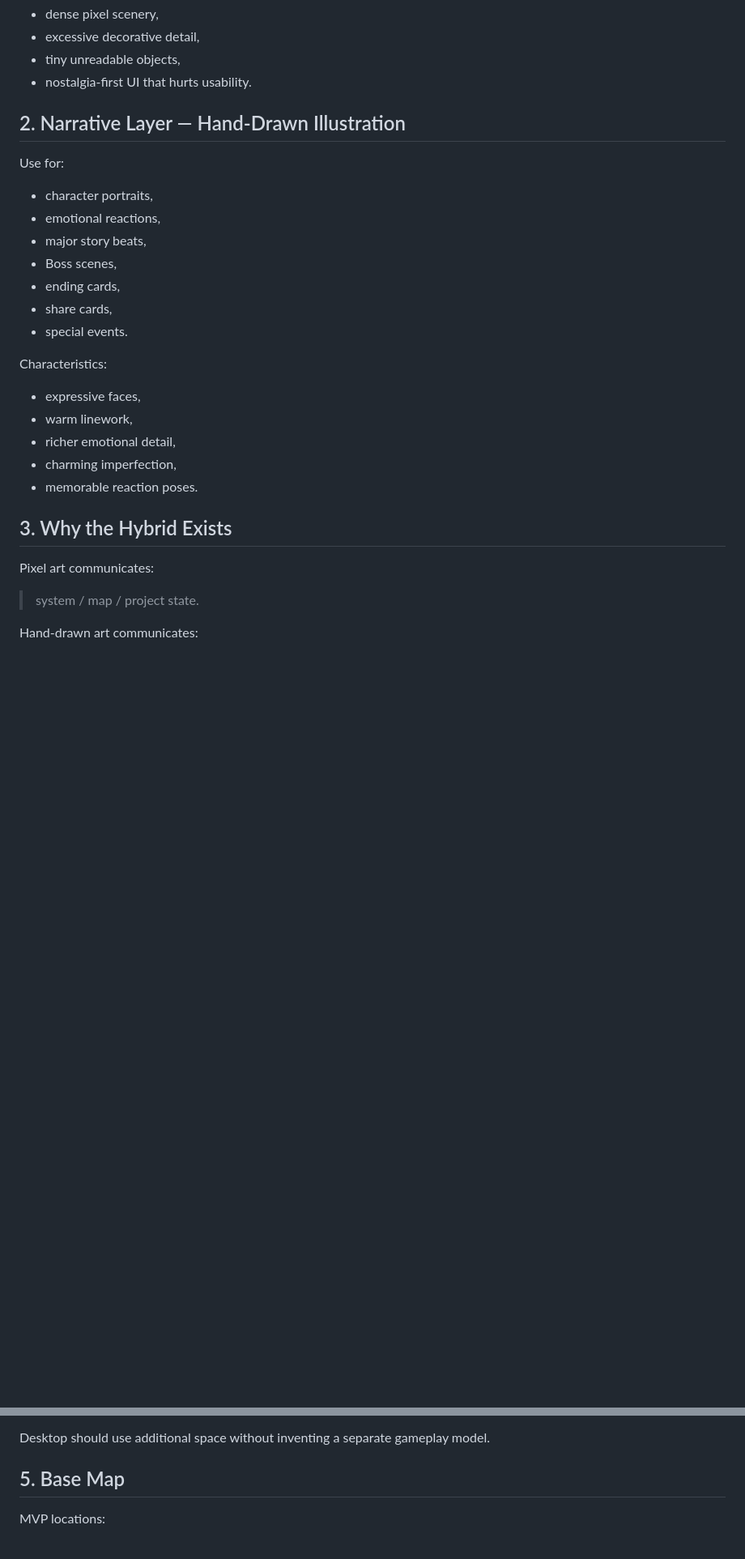
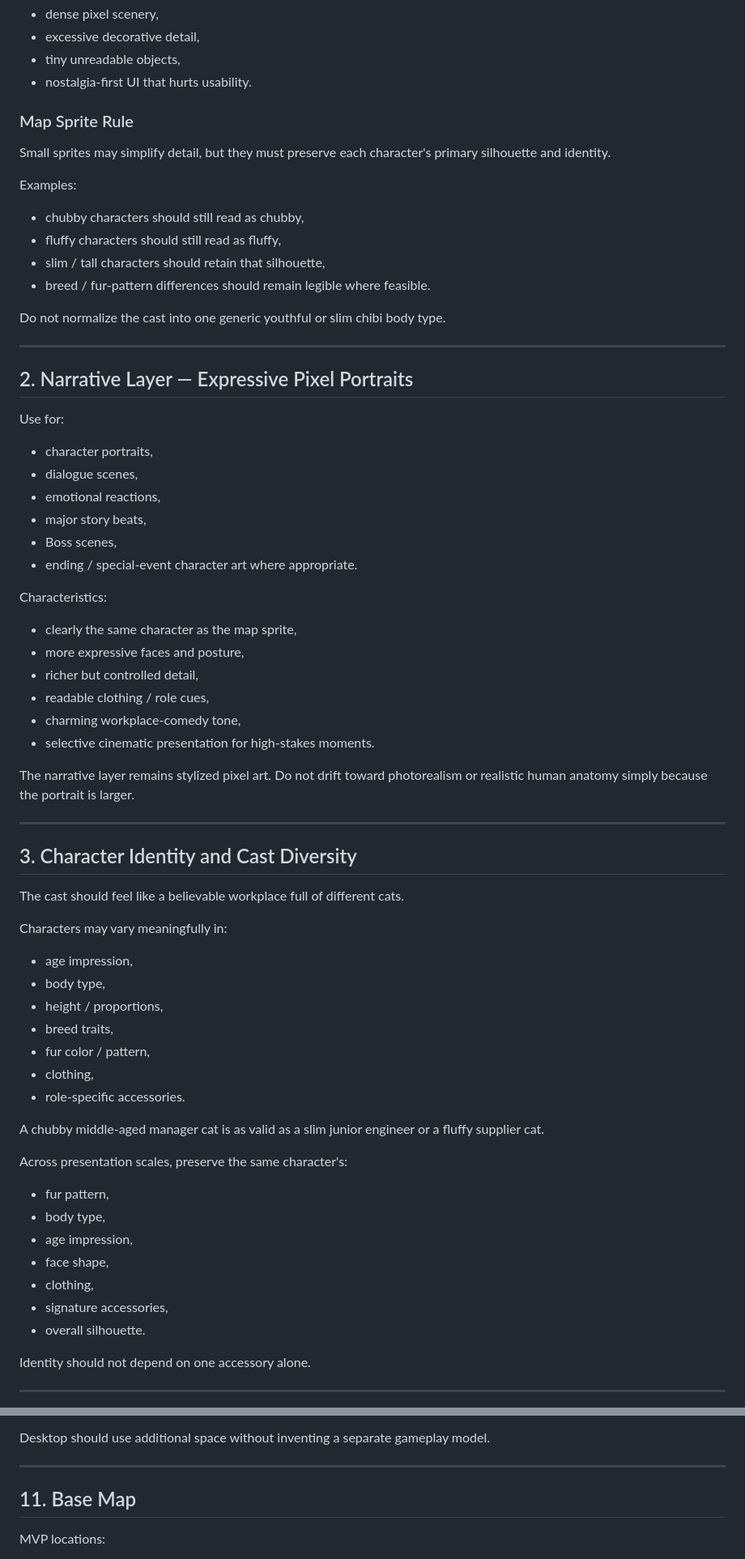
Before and after one commit to Naiyi-Chia/pawject-meownager, a Markdown page: docs/VISUAL_DIRECTION.md, 2 parts joined by grey strips. Shown at 81% size. GitHub-like rendering; blank space fills up the shorter version.

Commit message:
docs: refine visual direction for pixel narrative art

```diff
--- a/docs/VISUAL_DIRECTION.md
+++ b/docs/VISUAL_DIRECTION.md
@@ -34,30 +42,72 @@ Avoid:
 - tiny unreadable objects,
 - nostalgia-first UI that hurts usability.
 
-## 2. Narrative Layer — Hand-Drawn Illustration
+### Map Sprite Rule
+
+Small sprites may simplify detail, but they must preserve each character's primary silhouette and identity.
+
+Examples:
+
+- chubby characters should still read as chubby,
+- fluffy characters should still read as fluffy,
+- slim / tall characters should retain that silhouette,
+- breed / fur-pattern differences should remain legible where feasible.
+
+Do not normalize the cast into one generic youthful or slim chibi body type.
+
+---
+
+## 2. Narrative Layer — Expressive Pixel Portraits
 
 Use for:
 
 - character portraits,
+- dialogue scenes,
 - emotional reactions,
 - major story beats,
 - Boss scenes,
-- ending cards,
-- share cards,
-- special events.
+- ending / special-event character art where appropriate.
 
 Characteristics:
 
-- expressive faces,
-- warm linework,
-- richer emotional detail,
-- charming imperfection,
-- memorable reaction poses.
+- clearly the same character as the map sprite,
+- more expressive faces and posture,
+- richer but controlled detail,
+- readable clothing / role cues,
+- charming workplace-comedy tone,
+- selective cinematic presentation for high-stakes moments.
 
-## 3. Why the Hybrid Exists
+The narrative layer remains stylized pixel art. Do not drift toward photorealism or realistic human anatomy simply because the portrait is larger.
 
-Pixel art communicates:
+---
 
-> system / map / project state.
+## 3. Character Identity and Cast Diversity
 
-Hand-drawn art communicates:
+The cast should feel like a believable workplace full of different cats.
+
+Characters may vary meaningfully in:
+
+- age impression,
+- body type,
+- height / proportions,
+- breed traits,
+- fur color / pattern,
+- clothing,
+- role-specific accessories.
+
+A chubby middle-aged manager cat is as valid as a slim junior engineer or a fluffy supplier cat.
+
+Across presentation scales, preserve the same character's:
+
+- fur pattern,
+- body type,
+- age impression,
+- face shape,
+- clothing,
+- signature accessories,
+- overall silhouette.
+
+Identity should not depend on one accessory alone.
+
+---
+
@@ -82,7 +268,9 @@ Design for:
 
 Desktop should use additional space without inventing a separate gameplay model.
 
-## 5. Base Map
+---
+
+## 11. Base Map
 
 MVP locations:
 
```
Also changed, not shown: other parts of docs/VISUAL_DIRECTION.md (+207 -11 lines).
